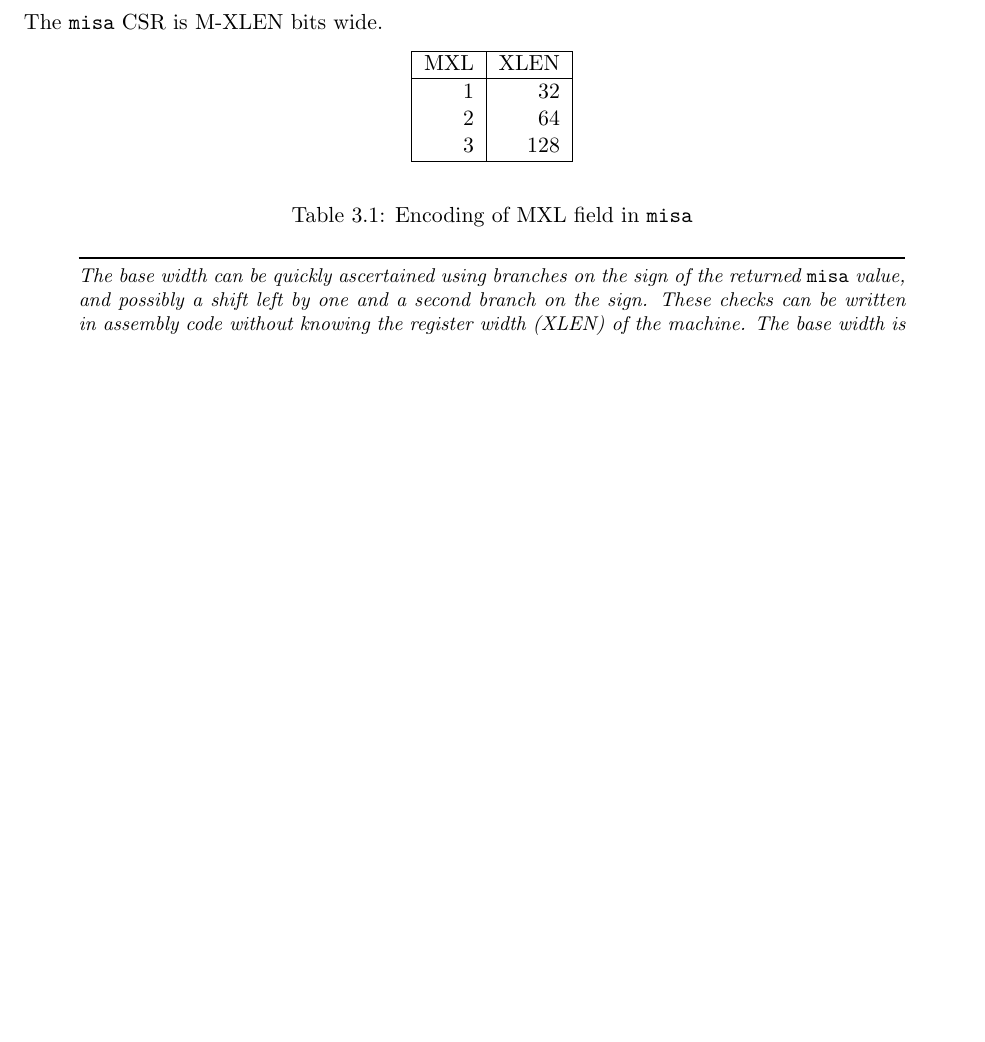
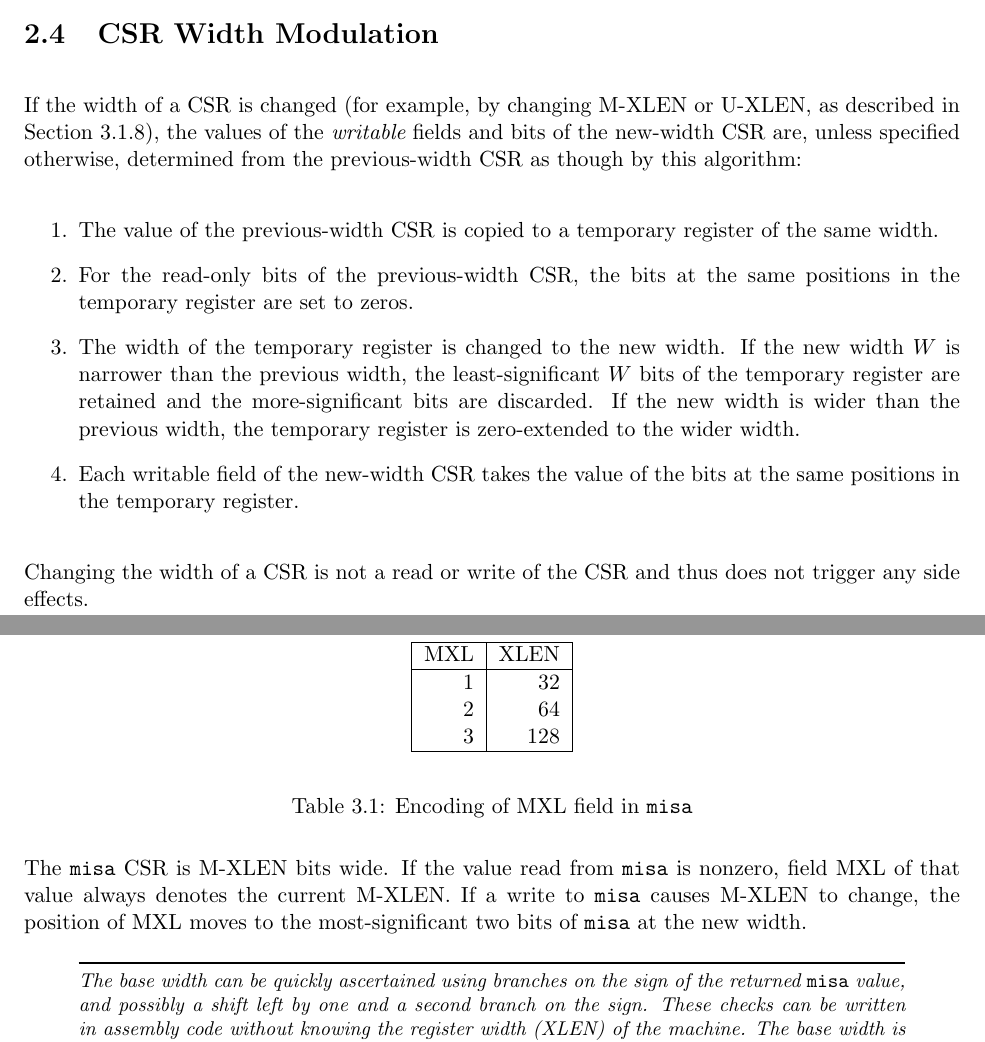
Before and after one commit to riscv/riscv-isa-manual, a LaTeX thesis (src/riscv-privileged.tex, which reads src/machine.tex, src/priv-csrs.tex): part of page 26 of 105 before the commit and two parts of pages 24 and 26 of 105 after it, the two joined at a grey line, cut at the place of the change, the shorter picture padded with empty space. Compiled offline with pdfLaTeX.

Commit message:
Clarifications re: writable XLEN

```diff
--- a/src/machine.tex
+++ b/src/machine.tex
@@ -54,8 +54,6 @@ XLEN in M-mode, {\em M-XLEN}, is given by the setting of MXL, or has a
 fixed value if {\tt misa} is zero.  The MXL field is always set to the
 widest supported ISA variant at reset.
 
-The {\tt misa} CSR is M-XLEN bits wide.
-
 \begin{table*}[h!]
 \begin{center}
 \begin{tabular}{|r|r|}
@@ -71,6 +69,11 @@ MXL  & XLEN \\
 \caption{Encoding of MXL field in {\tt misa}}
 \label{misabase}
 \end{table*}
+
+The {\tt misa} CSR is M-XLEN bits wide.  If the value read from {\tt misa} is
+nonzero, field MXL of that value always denotes the current M-XLEN. If a write
+to {\tt misa} causes M-XLEN to change, the position of MXL moves to the
+most-significant two bits of {\tt misa} at the new width.
 
 \begin{commentary}
 The base width can be quickly ascertained using branches on the sign
--- a/src/priv-csrs.tex
+++ b/src/priv-csrs.tex
@@ -436,3 +436,32 @@ Implementations will not raise an exception on writes of unsupported
 values to an \warl\ field.  Implementations must always
 deterministically return the same legal value after a given illegal
 value is written.
+
+\section{CSR Width Modulation}
+
+If the width of a CSR is changed (for example, by changing M-XLEN or U-XLEN, as
+described in Section~\ref{xlen-control}), the values of the {\em writable}
+fields and bits of the new-width CSR are, unless specified otherwise,
+determined from the previous-width CSR as though by this algorithm:
+
+\begin{enumerate}
+
+\item The value of the previous-width CSR is copied to a temporary register of
+the same width.
+
+\item For the read-only bits of the previous-width CSR, the bits at the same
+positions in the temporary register are set to zeros.
+
+\item The width of the temporary register is changed to the new width. If the
+new width $W$ is narrower than the previous width, the least-significant $W$
+bits of the temporary register are retained and the more-significant bits are
+discarded. If the new width is wider than the previous width, the temporary
+register is zero-extended to the wider width.
+
+\item Each writable field of the new-width CSR takes the value of the bits at
+the same positions in the temporary register.
+
+\end{enumerate}
+
+Changing the width of a CSR is not a read or write of the CSR and thus
+does not trigger any side effects.
```
Also changed, not shown: src/machine.tex (7 more changed lines).
